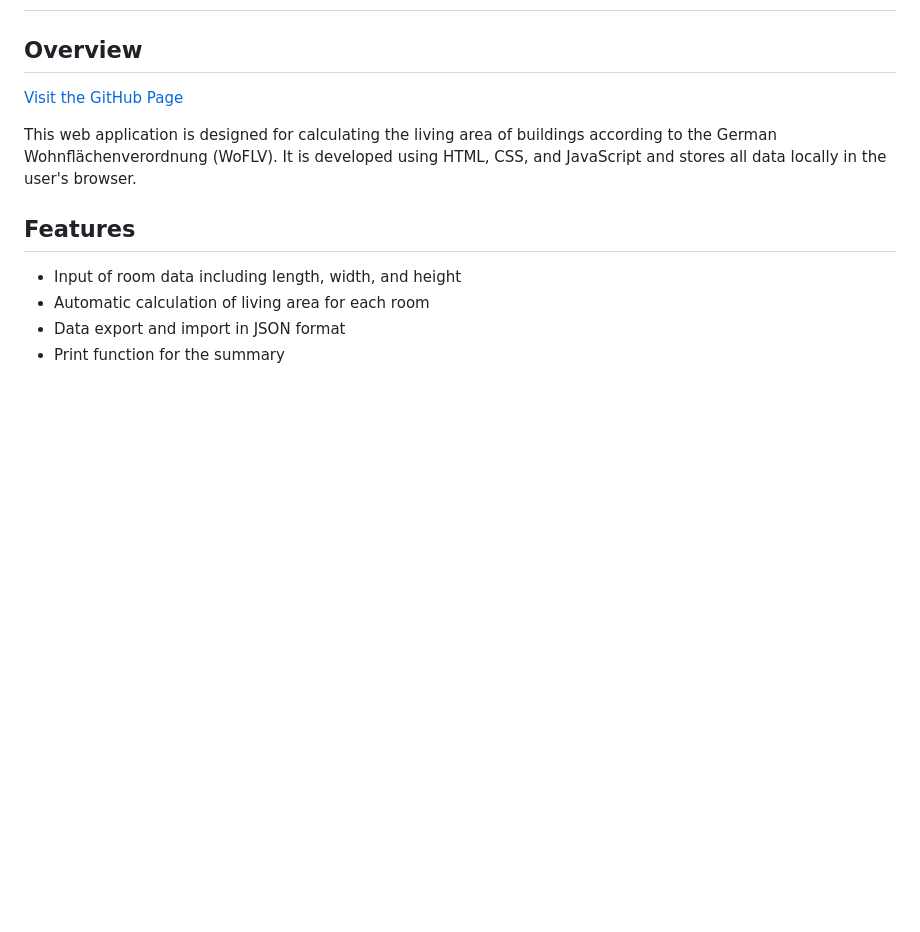
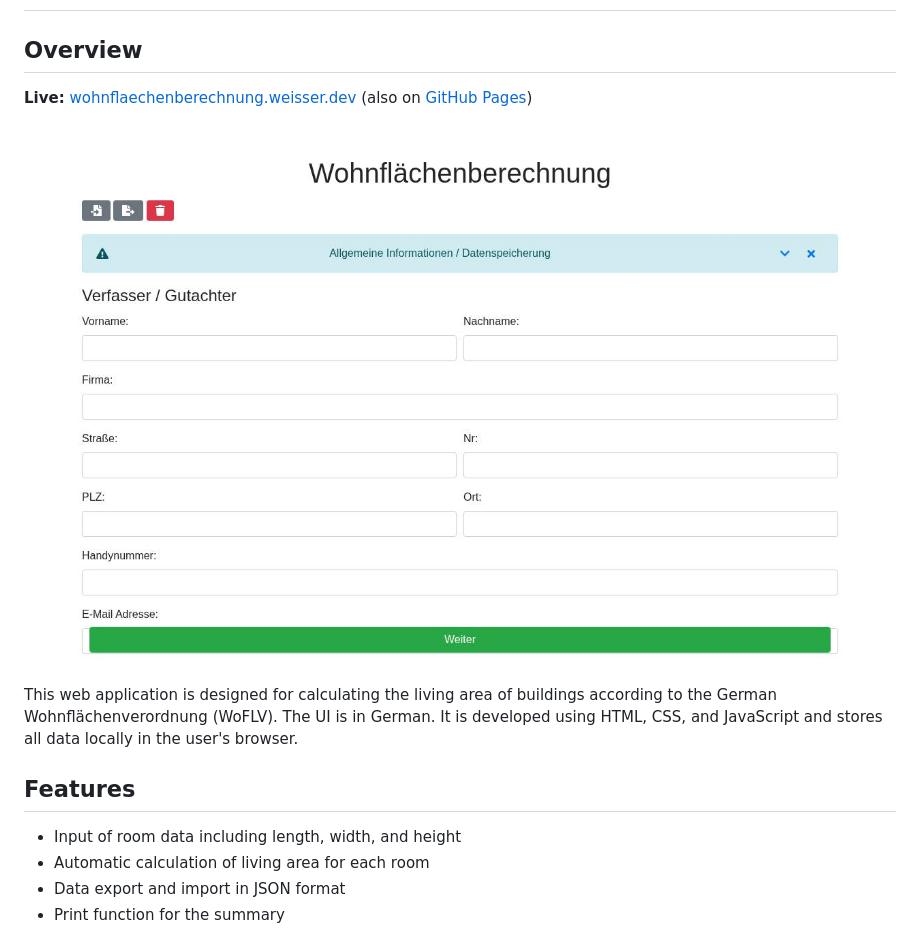
Before and after one commit to weisser-dev/wohnflaechenberechnung, a Markdown page: README.md, the part around the change. Drawn GitHub-style; pictures changed too: docs/screenshot.jpg (added); blank space fills up the shorter version.

Commit message:
docs: add description, live link, screenshot and improved README

```diff
--- a/readme.md
+++ b/README.md
@@ -2,9 +2,11 @@
 
 ## Overview
 
-[Visit the GitHub Page](https://weisser-dev.github.io/wohnflaechenberechnung/)
+**Live:** [wohnflaechenberechnung.weisser.dev](https://wohnflaechenberechnung.weisser.dev) (also on [GitHub Pages](https://weisser-dev.github.io/wohnflaechenberechnung/))
 
-This web application is designed for calculating the living area of buildings according to the German Wohnflächenverordnung (WoFLV). It is developed using HTML, CSS, and JavaScript and stores all data locally in the user's browser.
+![Screenshot of wohnflaechenberechnung.weisser.dev](docs/screenshot.jpg)
+
+This web application is designed for calculating the living area of buildings according to the German Wohnflächenverordnung (WoFLV). The UI is in German. It is developed using HTML, CSS, and JavaScript and stores all data locally in the user's browser.
 
 ## Features
 
```
